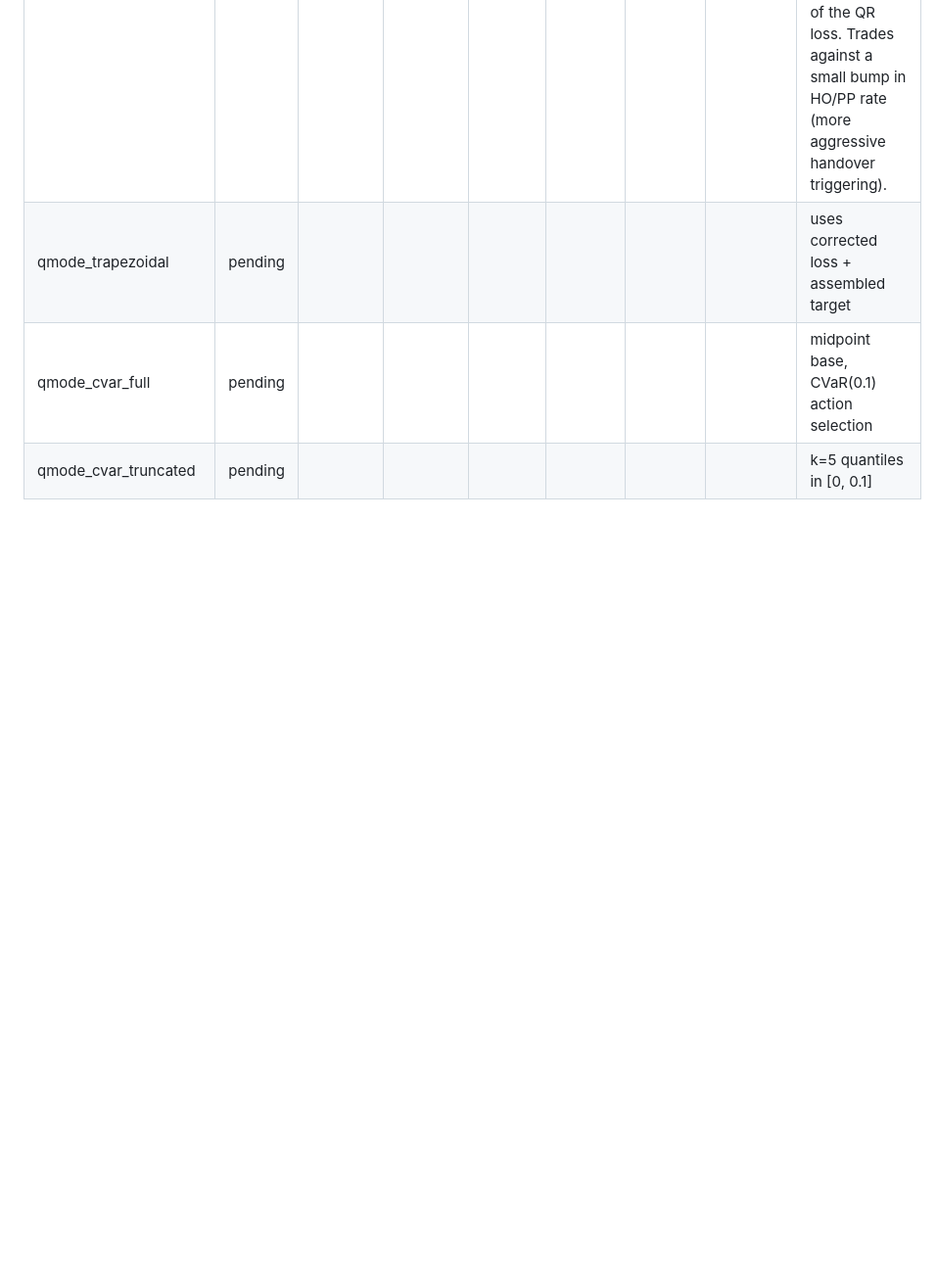
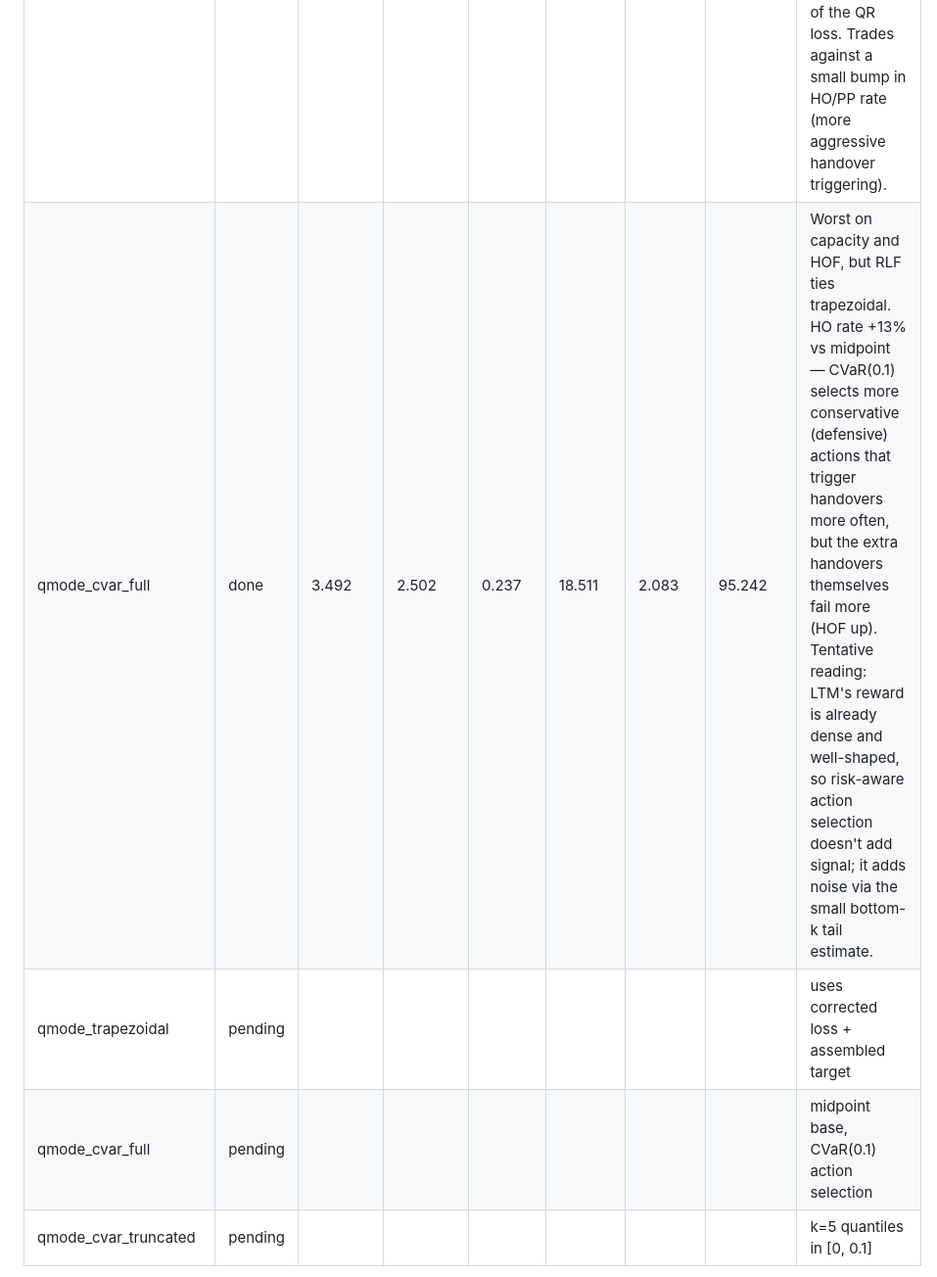
Before and after one commit to gerardgrau/Distributional-RL-for-LTM-Handover, a Markdown page: notes/experiments_log.md, the part around the change. Shown at 98% size. Drawn GitHub-style; blank space fills up the shorter version.

```diff
--- a/notes/experiments_log.md
+++ b/notes/experiments_log.md
@@ -75,6 +75,7 @@ Document all of these as they complete.
 | qmode_midpoint | **done** | **3.515** | **1.989** | **0.258** | 16.363 | 2.093 | 95.528 | Essentially equal to HP champion (3.510 / 2.154 / 0.257) — corrected code does not regress the baseline. Even slightly better on HOF and reliability. |
 | qmode_gauss_legendre | done | 3.497 | 2.417 | 0.275 | 16.121 | 2.058 | 95.422 | Slight cap regression (-0.5%), HOF +21% worse. Non-uniform quantile placement does NOT improve LTM. Tentative interpretation: midpoint is already sufficiently accurate for the Q-value range in this task, and GL's quadrature advantage doesn't surface. |
 | qmode_trapezoidal | done | **3.528** | **1.885** | **0.235** | 16.704 | 2.156 | 95.576 | **Best so far on all three primary metrics**. Capacity +0.4% vs midpoint, HOF −5%, RLF −9%. The fixed q_min=0 / q_max=15 endpoints appear to anchor the extreme predicted quantiles and reduce variance there — a mild regulariser effect on top of the QR loss. Trades against a small bump in HO/PP rate (more aggressive handover triggering). |
+| qmode_cvar_full | done | 3.492 | 2.502 | 0.237 | 18.511 | 2.083 | 95.242 | Worst on capacity and HOF, but RLF ties trapezoidal. HO rate +13% vs midpoint — CVaR(0.1) selects more conservative (defensive) actions that trigger handovers more often, but the extra handovers themselves fail more (HOF up). Tentative reading: LTM's reward is already dense and well-shaped, so risk-aware action selection doesn't add signal; it adds noise via the small bottom-k tail estimate. |
 | qmode_trapezoidal | pending |  |  |  |  |  |  | uses corrected loss + assembled target |
 | qmode_cvar_full | pending |  |  |  |  |  |  | midpoint base, CVaR(0.1) action selection |
 | qmode_cvar_truncated | pending |  |  |  |  |  |  | k=5 quantiles in [0, 0.1] |
```
Also changed, not shown: notes/quantile_mode_study.md (+2 -2 lines).
